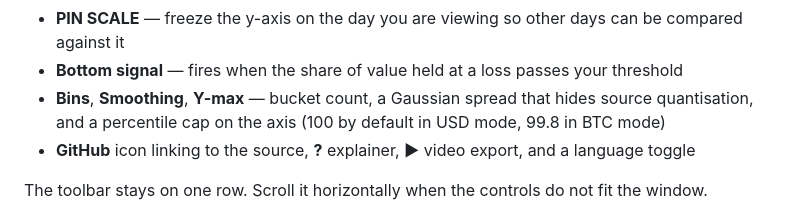
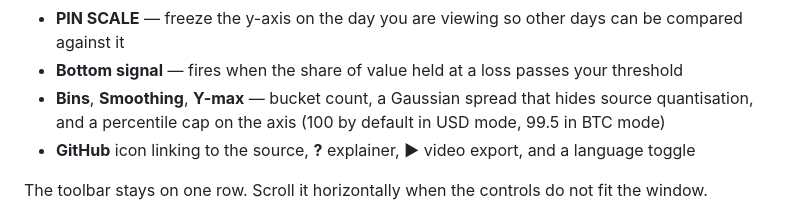
Before and after one commit to renshuBTC/URPD-History, a Markdown page: README.md, the part around the change. Drawn GitHub-style.

Commit message:
Document the BTC default of 99.5

```diff
--- a/README.md
+++ b/README.md
@@ -37,7 +37,7 @@ Toolbar, left to right:
 - **USD / BTC** — weight by dollar value at last move, or by coins
 - **PIN SCALE** — freeze the y-axis on the day you are viewing so other days can be compared against it
 - **Bottom signal** — fires when the share of value held at a loss passes your threshold
-- **Bins**, **Smoothing**, **Y-max** — bucket count, a Gaussian spread that hides source quantisation, and a percentile cap on the axis (100 by default in USD mode, 99.8 in BTC mode)
+- **Bins**, **Smoothing**, **Y-max** — bucket count, a Gaussian spread that hides source quantisation, and a percentile cap on the axis (100 by default in USD mode, 99.5 in BTC mode)
 - **GitHub** icon linking to the source, **?** explainer, **▶** video export, and a language toggle
 
 The toolbar stays on one row. Scroll it horizontally when the controls do not fit the window.
```
